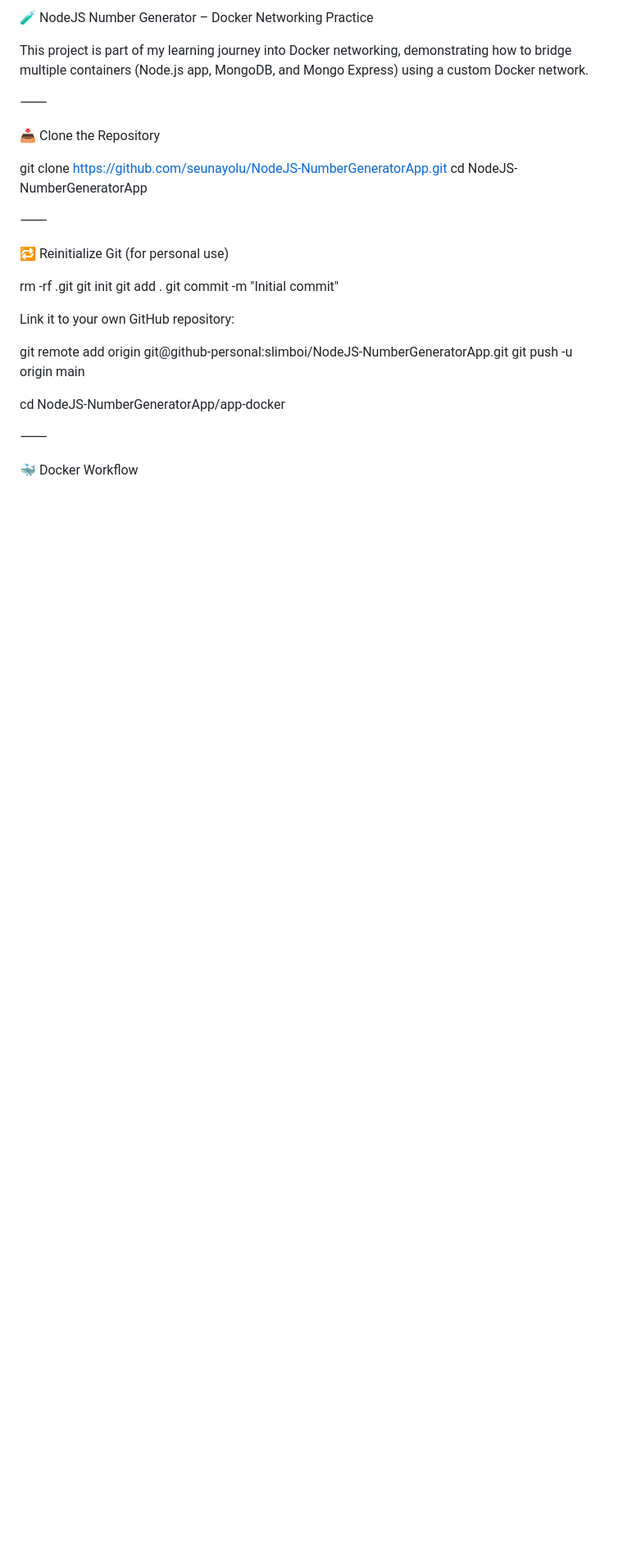
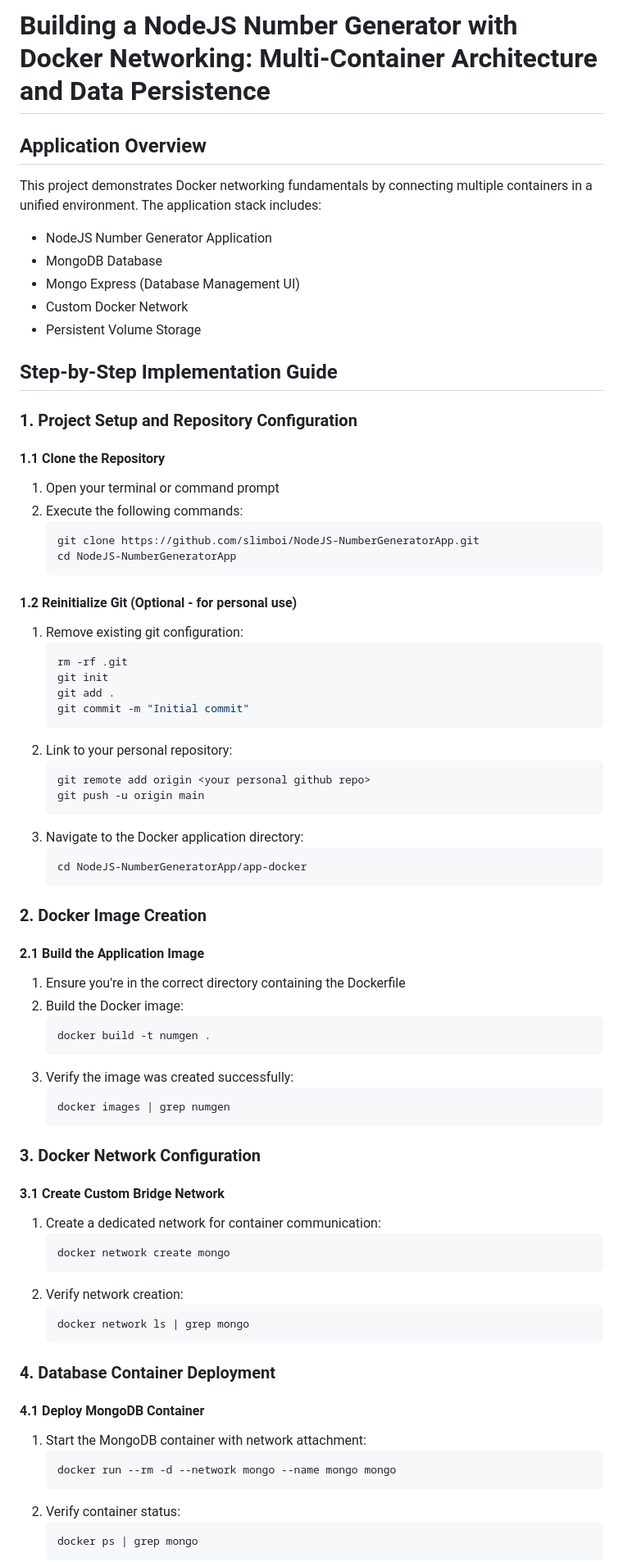
Before and after one commit to slimboi/NodeJS-NumberGeneratorApp, a Markdown page: Docker-Number-Generation.md, the part around one of its changes. Shown at 82% size. GitHub-like rendering; blank space fills up the shorter version.

````diff
--- a/Docker-Number-Generation.md
+++ b/Docker-Number-Generation.md
@@ -1,31 +1,78 @@
-🧪 NodeJS Number Generator – Docker Networking Practice
+# Building a NodeJS Number Generator with Docker Networking: Multi-Container Architecture and Data Persistence
 
-This project is part of my learning journey into Docker networking, demonstrating how to bridge multiple containers (Node.js app, MongoDB, and Mongo Express) using a custom Docker network.
+## Application Overview
 
-⸻
+This project demonstrates Docker networking fundamentals by connecting multiple containers in a unified environment. The application stack includes:
+- NodeJS Number Generator Application
+- MongoDB Database
+- Mongo Express (Database Management UI)
+- Custom Docker Network
+- Persistent Volume Storage
 
-📥 Clone the Repository
+## Step-by-Step Implementation Guide
 
-git clone https://github.com/seunayolu/NodeJS-NumberGeneratorApp.git
-cd NodeJS-NumberGeneratorApp
+### 1. Project Setup and Repository Configuration
 
-⸻
+#### 1.1 Clone the Repository
+1. Open your terminal or command prompt
+2. Execute the following commands:
+   ```bash
+   git clone https://github.com/slimboi/NodeJS-NumberGeneratorApp.git
+   cd NodeJS-NumberGeneratorApp
+   ```
 
-🔁 Reinitialize Git (for personal use)
+#### 1.2 Reinitialize Git (Optional - for personal use)
+1. Remove existing git configuration:
+   ```bash
+   rm -rf .git
+   git init
+   git add .
+   git commit -m "Initial commit"
+   ```
+2. Link to your personal repository:
+   ```bash
+   git remote add origin <your personal github repo>
+   git push -u origin main
+   ```
+3. Navigate to the Docker application directory:
+   ```bash
+   cd NodeJS-NumberGeneratorApp/app-docker
+   ```
 
-rm -rf .git
-git init
-git add .
-git commit -m "Initial commit"
+### 2. Docker Image Creation
 
-Link it to your own GitHub repository:
+#### 2.1 Build the Application Image
+1. Ensure you're in the correct directory containing the Dockerfile
+2. Build the Docker image:
+   ```bash
+   docker build -t numgen .
+   ```
+3. Verify the image was created successfully:
+   ```bash
+   docker images | grep numgen
+   ```
 
-git remote add origin git@github-personal:slimboi/NodeJS-NumberGeneratorApp.git
-git push -u origin main
+### 3. Docker Network Configuration
 
-cd NodeJS-NumberGeneratorApp/app-docker
+#### 3.1 Create Custom Bridge Network
+1. Create a dedicated network for container communication:
+   ```bash
+   docker network create mongo
+   ```
+2. Verify network creation:
+   ```bash
+   docker network ls | grep mongo
+   ```
 
-⸻
+### 4. Database Container Deployment
 
-🐳 Docker Workflow
+#### 4.1 Deploy MongoDB Container
+1. Start the MongoDB container with network attachment:
+   ```bash
+   docker run --rm -d --network mongo --name mongo mongo
+   ```
+2. Verify container status:
+   ```bash
+   docker ps | grep mongo
+   ```
 
````
Also changed, not shown: other parts of Docker-Number-Generation.md (+162 -128 lines).
